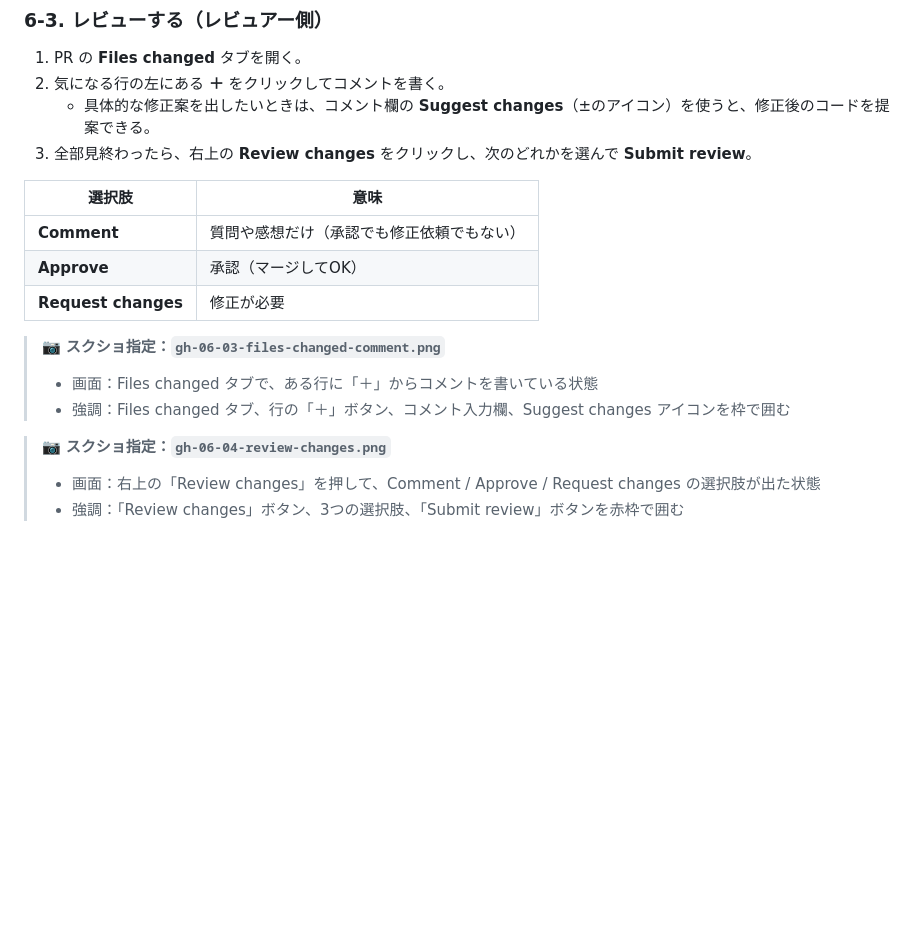
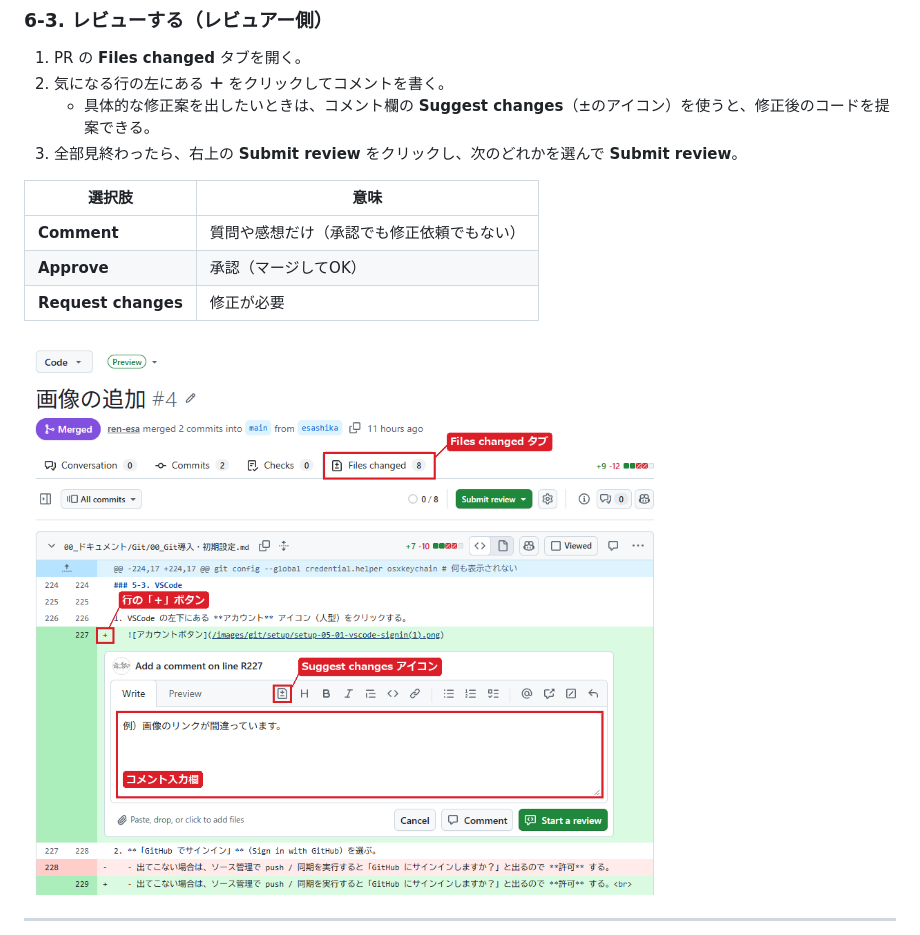
Before and after one commit to YTS0418/PRMN_SYSTEM_Lecture, a Markdown page: 00_ドキュメント/Git/03_CUI応用編.md, the part around one of its changes. GitHub-like rendering; pictures changed too: images/git/github/gh-06-03-files-changed-comment.png (added); blank space fills up the shorter version.

Commit message:
現段階で可能な撮影・掲載可能な写真を挿入

```diff
--- a/00_ドキュメント/Git/03_CUI応用編.md
+++ b/00_ドキュメント/Git/03_CUI応用編.md
@@ -429,7 +429,7 @@ git push                      # 初回は git push -u origin feature-login
 1. PR の **Files changed** タブを開く。
 2. 気になる行の左にある **＋** をクリックしてコメントを書く。
    - 具体的な修正案を出したいときは、コメント欄の **Suggest changes**（±のアイコン）を使うと、修正後のコードを提案できる。
-3. 全部見終わったら、右上の **Review changes** をクリックし、次のどれかを選んで **Submit review**。
+3. 全部見終わったら、右上の **Submit review** をクリックし、次のどれかを選んで **Submit review**。
 
 | 選択肢 | 意味 |
 |---|---|
@@ -437,13 +437,7 @@ git push                      # 初回は git push -u origin feature-login
 | **Approve** | 承認（マージしてOK） |
 | **Request changes** | 修正が必要 |
 
-<!-- 📷 SS: /images/git/github/gh-06-03-files-changed-comment.png -->
-> 📷 **スクショ指定：`gh-06-03-files-changed-comment.png`**
-> - 画面：Files changed タブで、ある行に「＋」からコメントを書いている状態
-> - 強調：Files changed タブ、行の「＋」ボタン、コメント入力欄、Suggest changes アイコンを枠で囲む
+![files-changed-comment](/images/git/github/gh-06-03-files-changed-comment.png)
 
-<!-- 📷 SS: /images/git/github/gh-06-04-review-changes.png -->
-> 📷 **スクショ指定：`gh-06-04-review-changes.png`**
-> - 画面：右上の「Review changes」を押して、Comment / Approve / Request changes の選択肢が出た状態
-> - 強調：「Review changes」ボタン、3つの選択肢、「Submit review」ボタンを赤枠で囲む
+---
 
```
Also changed, not shown: other parts of 00_ドキュメント/Git/03_CUI応用編.md (+3 -1 lines), images/git/github/gh-06-04-review-changes.png (added).
